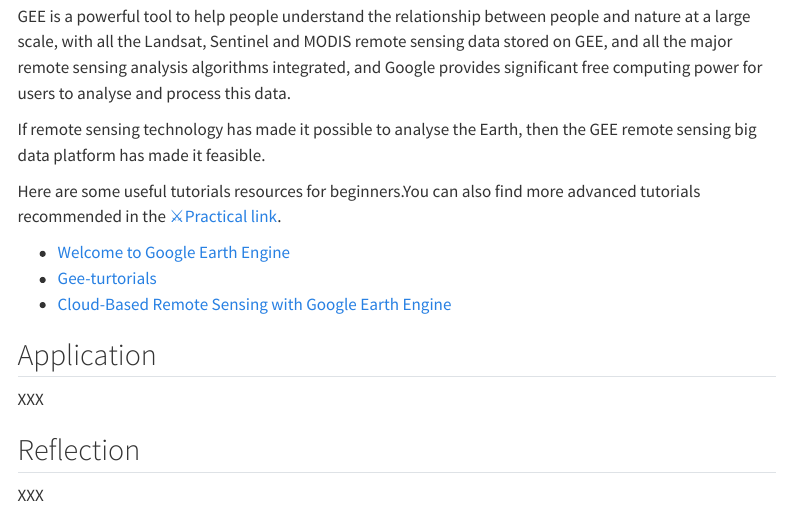
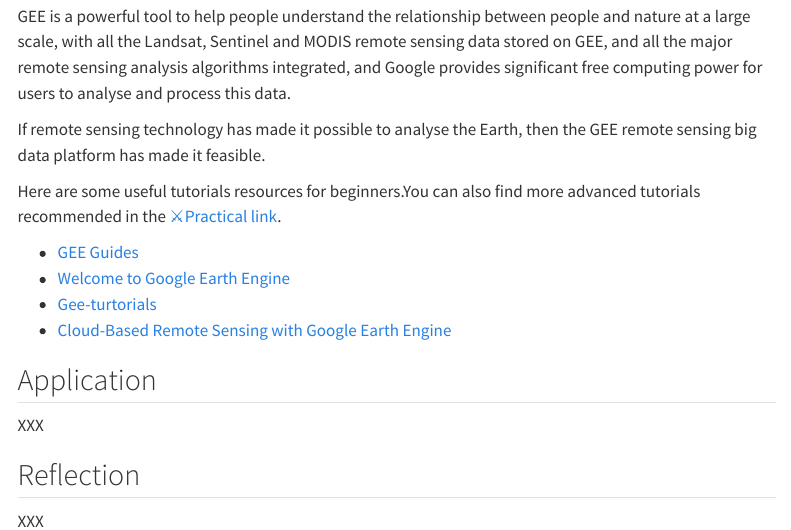
Before and after one commit to Murphy829/RSE, a Quarto document (5+Google+Earth+Engine.qmd): the page in a window 1100 px wide, from 320 px down. Rendered offline with R 4.5, knitr and Pandoc in place of Quarto, with nearby package versions; menus at the side of the page are left out.

Commit message:
add tutorial link

```diff
--- a/5+Google+Earth+Engine.qmd
+++ b/5+Google+Earth+Engine.qmd
@@ -18,6 +18,7 @@
 
 Here are some useful tutorials resources for beginners.You can also find more advanced tutorials recommended in the  [⚔️Practical link](https://andrewmaclachlan.github.io/CASA0023/5_GEE_I.html).<br/>
 
+- [GEE Guides](https://developers.google.com/earth-engine/guides)<br/>
 - [Welcome to Google Earth Engine](https://developers.google.com/earth-engine)<br/>
 - [Gee-turtorials](https://google-earth-engine.com/)<br/>
 - [Cloud-Based Remote Sensing with Google Earth Engine](https://docs.google.com/document/d/1MIPIFMJakC6eNGOhlkXLcwjUKFyY6QJLHElzBCOfyn4/edit#heading=h.mm0ckpr9chy2)
```
Also changed, not shown: docs/search.json, 1 other file.
